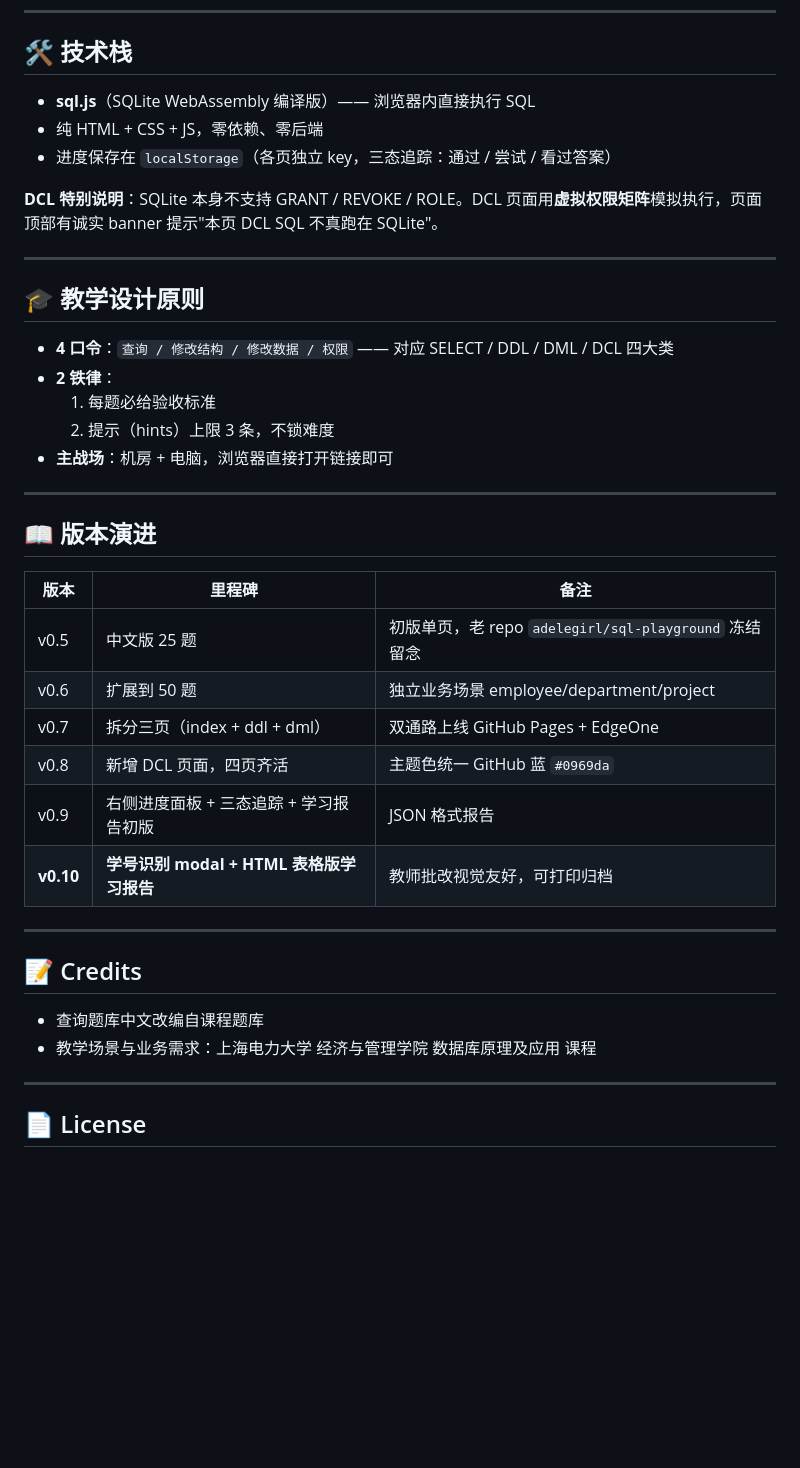
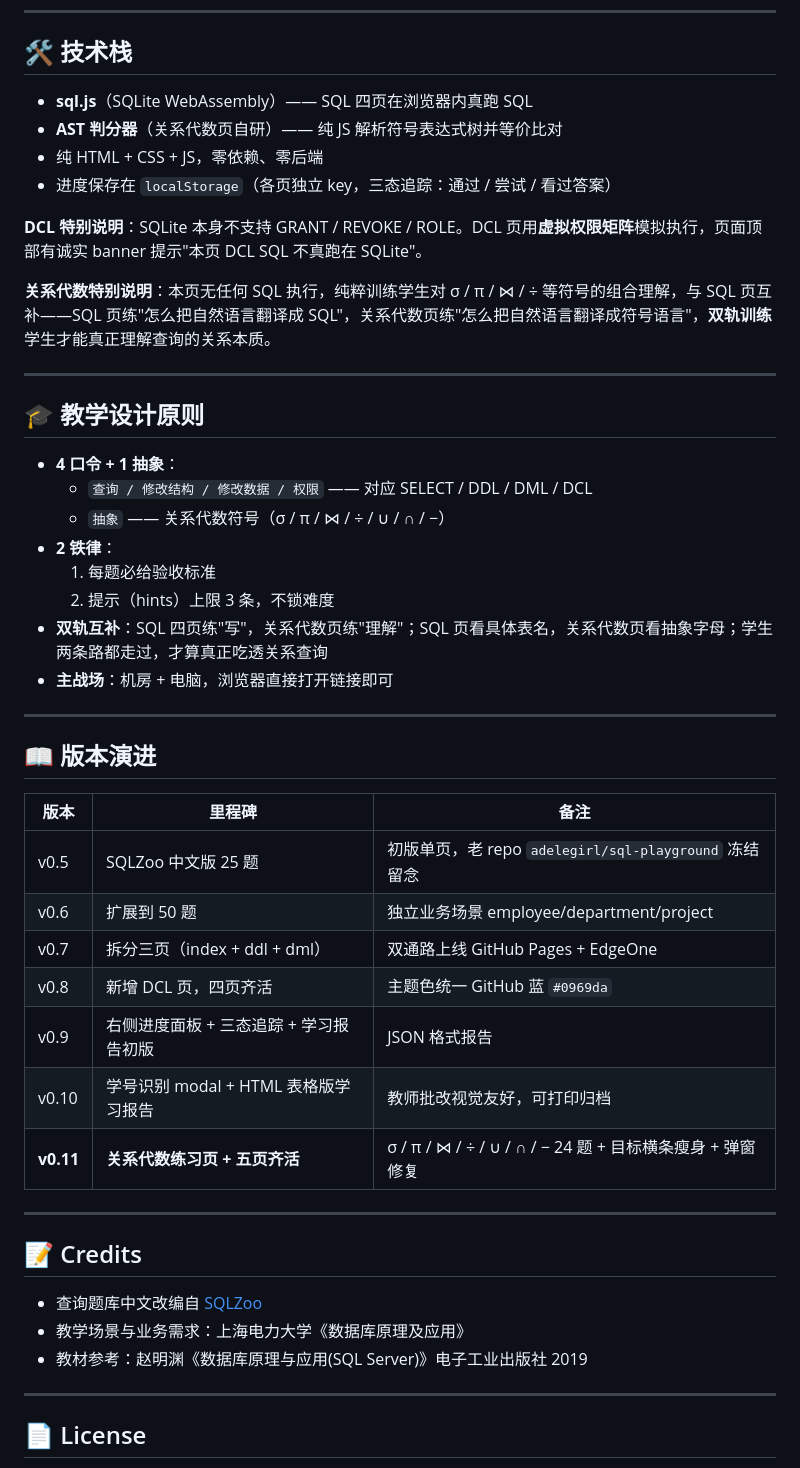
Before and after one commit to adelegirl/sql-lab, a Markdown page: README.md, the part around one of its changes. GitHub-like rendering; blank space fills up the shorter version.

```diff
--- a/README.md
+++ b/README.md
@@ -55,20 +76,26 @@ AIGC:
 
 ## 🛠️ 技术栈
 
-- **sql.js**（SQLite WebAssembly 编译版）—— 浏览器内直接执行 SQL
+- **sql.js**（SQLite WebAssembly）—— SQL 四页在浏览器内真跑 SQL
+- **AST 判分器**（关系代数页自研）—— 纯 JS 解析符号表达式树并等价比对
 - 纯 HTML + CSS + JS，零依赖、零后端
 - 进度保存在 `localStorage`（各页独立 key，三态追踪：通过 / 尝试 / 看过答案）
 
-**DCL 特别说明**：SQLite 本身不支持 GRANT / REVOKE / ROLE。DCL 页面用**虚拟权限矩阵**模拟执行，页面顶部有诚实 banner 提示"本页 DCL SQL 不真跑在 SQLite"。
+**DCL 特别说明**：SQLite 本身不支持 GRANT / REVOKE / ROLE。DCL 页用**虚拟权限矩阵**模拟执行，页面顶部有诚实 banner 提示"本页 DCL SQL 不真跑在 SQLite"。
+
+**关系代数特别说明**：本页无任何 SQL 执行，纯粹训练学生对 σ / π / ⋈ / ÷ 等符号的组合理解，与 SQL 页互补——SQL 页练"怎么把自然语言翻译成 SQL"，关系代数页练"怎么把自然语言翻译成符号语言"，**双轨训练**学生才能真正理解查询的关系本质。
 
 ---
 
 ## 🎓 教学设计原则
 
-- **4 口令**：`查询 / 修改结构 / 修改数据 / 权限` —— 对应 SELECT / DDL / DML / DCL 四大类
+- **4 口令 + 1 抽象**：
+  - `查询 / 修改结构 / 修改数据 / 权限` —— 对应 SELECT / DDL / DML / DCL
+  - `抽象` —— 关系代数符号（σ / π / ⋈ / ÷ / ∪ / ∩ / −）
 - **2 铁律**：
   1. 每题必给验收标准
   2. 提示（hints）上限 3 条，不锁难度
+- **双轨互补**：SQL 四页练"写"，关系代数页练"理解"；SQL 页看具体表名，关系代数页看抽象字母；学生两条路都走过，才算真正吃透关系查询
 - **主战场**：机房 + 电脑，浏览器直接打开链接即可
 
 ---
@@ -77,19 +104,21 @@ AIGC:
 
 | 版本 | 里程碑 | 备注 |
 |---|---|---|
-| v0.5 |  中文版 25 题 | 初版单页，老 repo `adelegirl/sql-playground` 冻结留念 |
+| v0.5 | SQLZoo 中文版 25 题 | 初版单页，老 repo `adelegirl/sql-playground` 冻结留念 |
 | v0.6 | 扩展到 50 题 | 独立业务场景 employee/department/project |
 | v0.7 | 拆分三页（index + ddl + dml） | 双通路上线 GitHub Pages + EdgeOne |
-| v0.8 | 新增 DCL 页面，四页齐活 | 主题色统一 GitHub 蓝 `#0969da` |
+| v0.8 | 新增 DCL 页，四页齐活 | 主题色统一 GitHub 蓝 `#0969da` |
 | v0.9 | 右侧进度面板 + 三态追踪 + 学习报告初版 | JSON 格式报告 |
-| **v0.10** | **学号识别 modal + HTML 表格版学习报告** | 教师批改视觉友好，可打印归档 |
+| v0.10 | 学号识别 modal + HTML 表格版学习报告 | 教师批改视觉友好，可打印归档 |
+| **v0.11** | **关系代数练习页 + 五页齐活** | σ / π / ⋈ / ÷ / ∪ / ∩ / − 24 题 + 目标横条瘦身 + 弹窗修复 |
 
 ---
 
 ## 📝 Credits
 
-- 查询题库中文改编自课程题库
-- 教学场景与业务需求：上海电力大学 经济与管理学院 数据库原理及应用 课程
+- 查询题库中文改编自 [SQLZoo](https://sqlzoo.net/)
+- 教学场景与业务需求：上海电力大学《数据库原理及应用》
+- 教材参考：赵明渊《数据库原理与应用(SQL Server)》电子工业出版社 2019
 
 ---
 
```
Also changed, not shown: other parts of README.md (+27 -6 lines).
